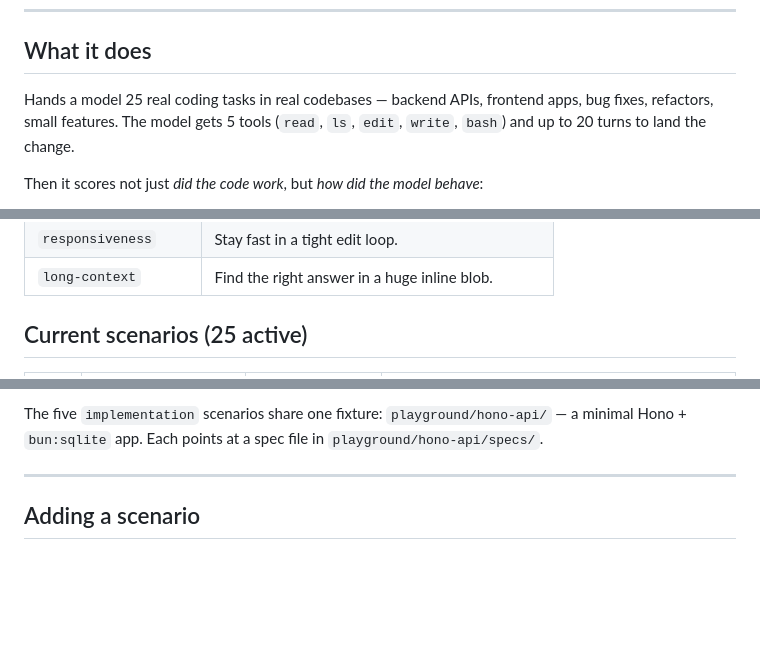
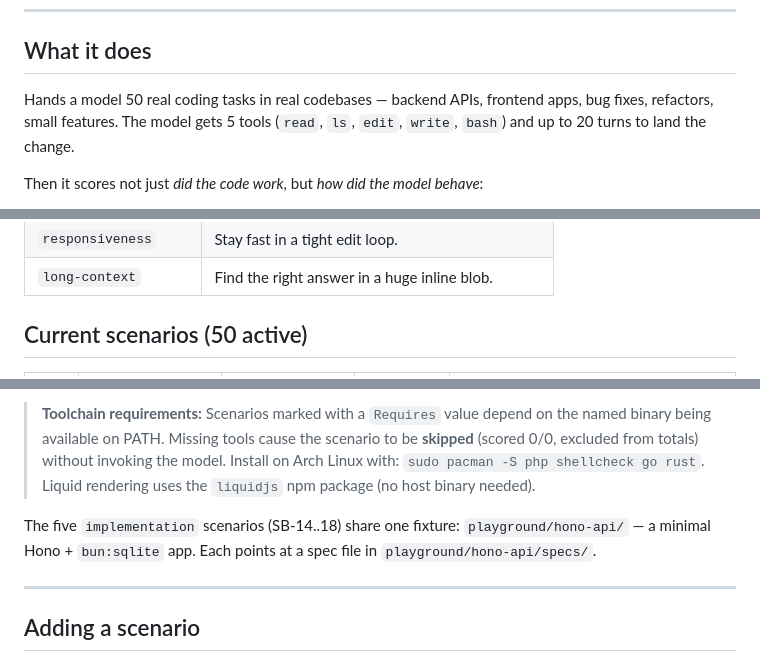
Before and after one commit to 1337hero/scaffold-bench, a Markdown page: README.md, 3 parts joined by grey strips. Rendered like a GitHub page; blank space fills up the shorter version.

Commit message:
docs: update README scenario table for SB-26..50 expansion

```diff
--- a/README.md
+++ b/README.md
@@ -10,7 +10,7 @@
 
 ## What it does
 
-Hands a model 25 real coding tasks in real codebases — backend APIs, frontend apps, bug fixes, refactors, small features. The model gets 5 tools (`read`, `ls`, `edit`, `write`, `bash`) and up to 20 turns to land the change.
+Hands a model 50 real coding tasks in real codebases — backend APIs, frontend apps, bug fixes, refactors, small features. The model gets 5 tools (`read`, `ls`, `edit`, `write`, `bash`) and up to 20 turns to land the change.
 
 Then it scores not just _did the code work_, but _how did the model behave_:
 
@@ -129,5 +129,5 @@ Many scenarios verify correctness **behaviorally** rather than by regex: hidden
 | `responsiveness`     | Stay fast in a tight edit loop.                     |
 | `long-context`       | Find the right answer in a huge inline blob.        |
 
-## Current scenarios (25 active)
+## Current scenarios (50 active)
 
@@ -161,5 +186,7 @@ Many scenarios verify correctness **behaviorally** rather than by regex: hidden
 
-The five `implementation` scenarios share one fixture: `playground/hono-api/` — a minimal Hono + `bun:sqlite` app. Each points at a spec file in `playground/hono-api/specs/`.
+> **Toolchain requirements:** Scenarios marked with a `Requires` value depend on the named binary being available on PATH. Missing tools cause the scenario to be **skipped** (scored 0/0, excluded from totals) without invoking the model. Install on Arch Linux with: `sudo pacman -S php shellcheck go rust`. Liquid rendering uses the `liquidjs` npm package (no host binary needed).
+
+The five `implementation` scenarios (SB-14..18) share one fixture: `playground/hono-api/` — a minimal Hono + `bun:sqlite` app. Each points at a spec file in `playground/hono-api/specs/`.
 
 ---
 
```
Also changed, not shown: other parts of README.md (+52 -27 lines).
